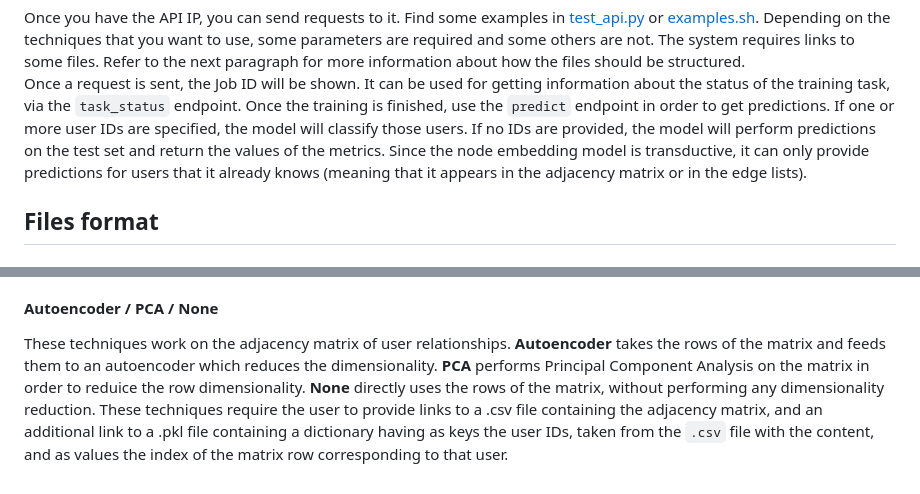
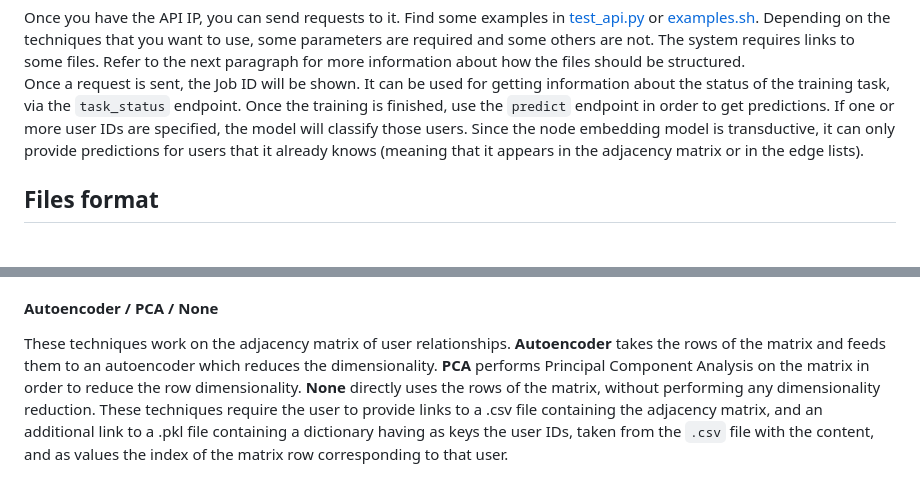
Before and after one commit to itsfrank98/immense, a Markdown page: README.md, 2 parts joined by grey strips. Rendered like a GitHub page.

Commit message:
Fixed typos

````diff
--- a/README.md
+++ b/README.md
@@ -27,9 +27,8 @@ Depending on the techniques that you want to use, some parameters are required a
 some files. Refer to the next paragraph for more information about how the files should be structured.<br>
 Once a request is sent, the Job ID will be shown. It can be used for getting information about the status of the training task,
 via the ```task_status``` endpoint. Once the training is finished, use the ```predict``` endpoint in order to get predictions. If one or more user IDs
-are specified, the model will classify those users. If no IDs are provided, the model will perform predictions on the test set and return the values
-of the metrics. Since the node embedding model is transductive, it can only provide predictions for users that it already knows (meaning that it appears in the
-adjacency matrix or in the edge lists).
+are specified, the model will classify those users. Since the node embedding model is transductive, it can only provide predictions for users that
+it already knows (meaning that it appears in the adjacency matrix or in the edge lists).
 
 ## Files format
 ### Content
@@ -53,7 +52,7 @@ containing three values: the two node IDs, and the distance that separates them.
 
 #### Autoencoder / PCA / None
 These techniques work on the adjacency matrix of user relationships. **Autoencoder** takes the rows of the matrix and feeds them
-to an autoencoder which reduces the dimensionality. **PCA** performs Principal Component Analysis on the matrix in order to reduice the row
+to an autoencoder which reduces the dimensionality. **PCA** performs Principal Component Analysis on the matrix in order to reduce the row
 dimensionality. **None** directly uses the rows of the matrix, without performing any dimensionality reduction. These techniques require the user
 to provide links to a .csv file containing the adjacency matrix, and an additional link to a .pkl file containing a dictionary having
 as keys the user IDs, taken from the ```.csv``` file with the content, and as values the index of the matrix row corresponding to that user.
````
